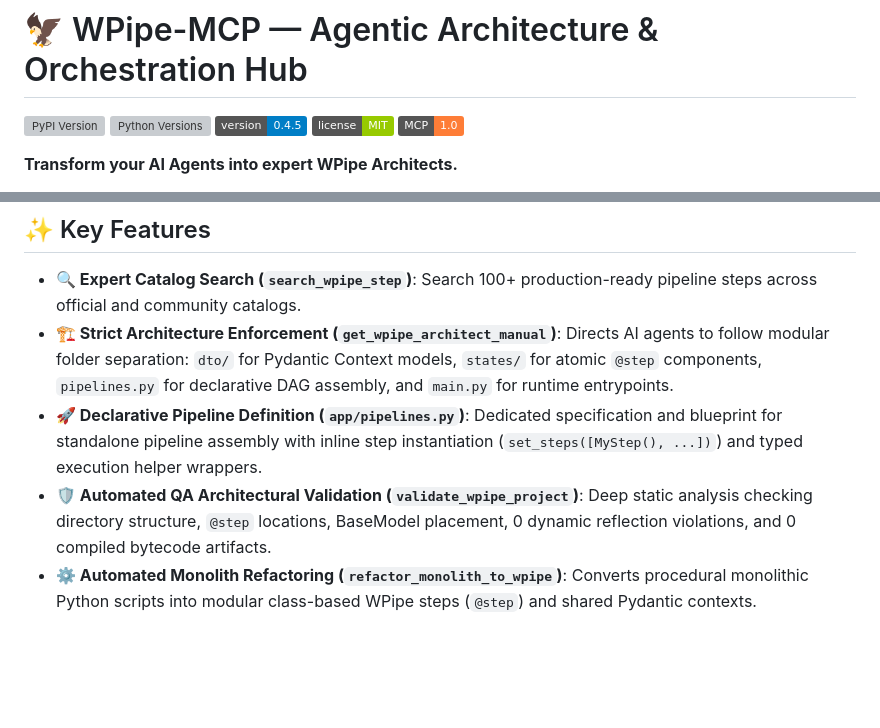
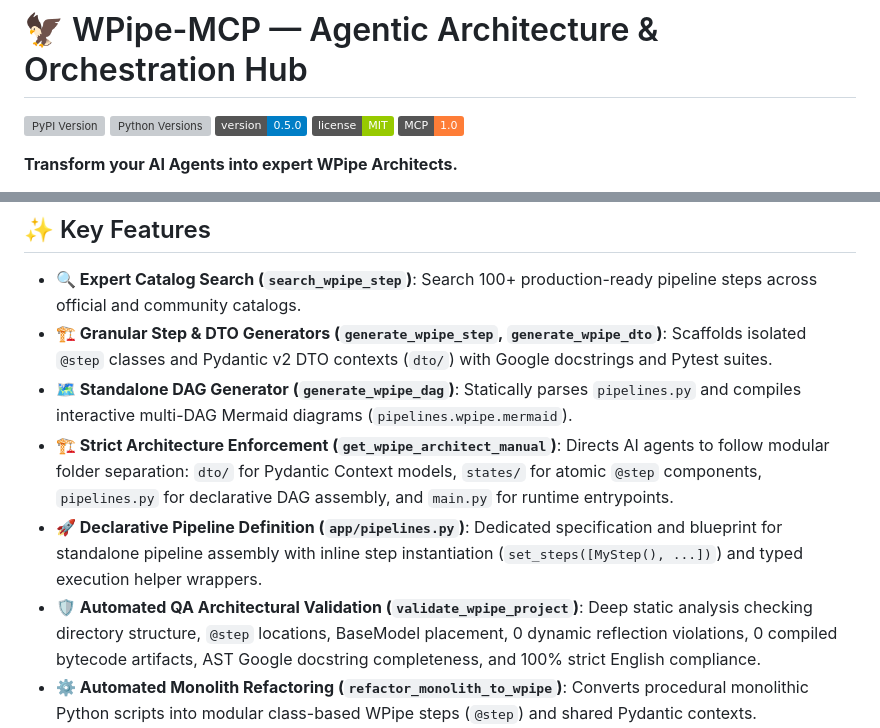
Before and after one commit to wisrovi/wpipe-mcp, a Markdown page: README.md, 2 parts joined by grey strips. GitHub-like rendering; badges without logos; blank space fills up the shorter version; grey boxes are pictures that could not be loaded.

Commit message:
[DOCS] Update README with new granular generator tools and 0.5.0 release badge

```diff
--- a/README.md
+++ b/README.md
@@ -10,7 +10,7 @@
 
 [![PyPI Version](https://img.shields.io/pypi/v/wpipe-mcp.svg?color=blue)](https://pypi.org/project/wpipe-mcp/)
 [![Python Versions](https://img.shields.io/pypi/pyversions/wpipe-mcp.svg)](https://pypi.org/project/wpipe-mcp/)
-[![Version](https://img.shields.io/badge/version-0.4.5-blue.svg)](https://github.com/wisrovi/wpipe-mcp)
+[![Version](https://img.shields.io/badge/version-0.5.0-blue.svg)](https://github.com/wisrovi/wpipe-mcp)
 [![License](https://img.shields.io/badge/license-MIT-green.svg)](LICENSE)
 [![MCP](https://img.shields.io/badge/MCP-1.0-orange.svg)](https://modelcontextprotocol.io)
 
@@ -55,9 +55,11 @@ flowchart LR
 ## ✨ Key Features
 
 - **🔍 Expert Catalog Search (`search_wpipe_step`)**: Search 100+ production-ready pipeline steps across official and community catalogs.
+- **🏗️ Granular Step & DTO Generators (`generate_wpipe_step`, `generate_wpipe_dto`)**: Scaffolds isolated `@step` classes and Pydantic v2 DTO contexts (`dto/`) with Google docstrings and Pytest suites.
+- **🗺️ Standalone DAG Generator (`generate_wpipe_dag`)**: Statically parses `pipelines.py` and compiles interactive multi-DAG Mermaid diagrams (`pipelines.wpipe.mermaid`).
 - **🏗️ Strict Architecture Enforcement (`get_wpipe_architect_manual`)**: Directs AI agents to follow modular folder separation: `dto/` for Pydantic Context models, `states/` for atomic `@step` components, `pipelines.py` for declarative DAG assembly, and `main.py` for runtime entrypoints.
 - **🚀 Declarative Pipeline Definition (`app/pipelines.py`)**: Dedicated specification and blueprint for standalone pipeline assembly with inline step instantiation (`set_steps([MyStep(), ...])`) and typed execution helper wrappers.
-- **🛡️ Automated QA Architectural Validation (`validate_wpipe_project`)**: Deep static analysis checking directory structure, `@step` locations, BaseModel placement, 0 dynamic reflection violations, and 0 compiled bytecode artifacts.
+- **🛡️ Automated QA Architectural Validation (`validate_wpipe_project`)**: Deep static analysis checking directory structure, `@step` locations, BaseModel placement, 0 dynamic reflection violations, 0 compiled bytecode artifacts, AST Google docstring completeness, and 100% strict English compliance.
 - **⚙️ Automated Monolith Refactoring (`refactor_monolith_to_wpipe`)**: Converts procedural monolithic Python scripts into modular class-based WPipe steps (`@step`) and shared Pydantic contexts.
 - **📊 Automatic Pipeline Documentation (`document_wpipe_project`)**: Generates comprehensive Mermaid DAG flowcharts, step tables, and technical specifications directly inside the project's root `README.md`.
 - **🧪 Unit Test Generation (`generate_wpipe_tests`)**: Scaffolds isolated `pytest` test suites with extensive English docstrings and mocked execution contexts.
```
